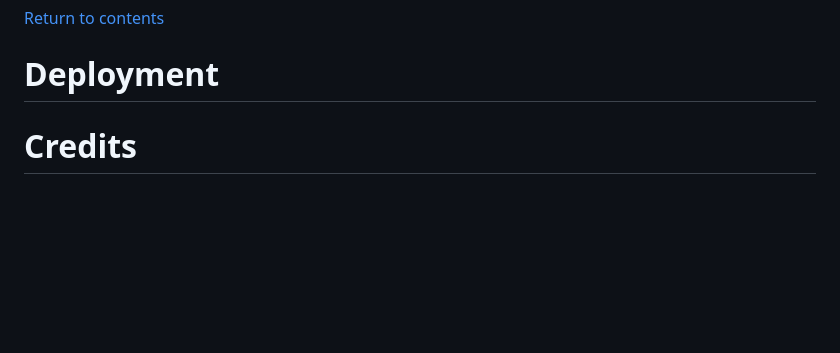
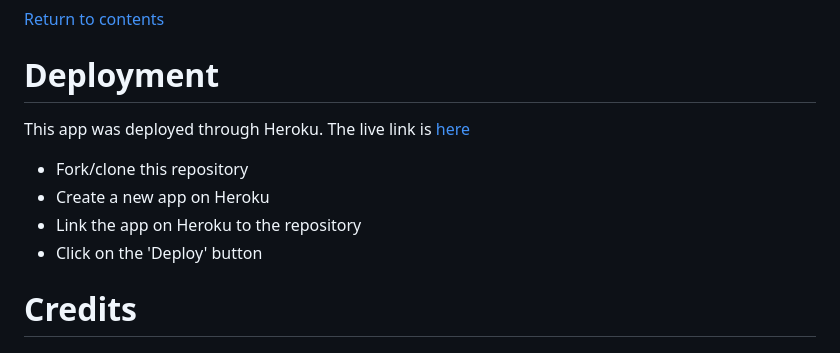
Before and after one commit to NickdevC/Home-Learning-Hub, a Markdown page: README.md, the part around the change. Drawn GitHub-style; blank space fills up the shorter version.

Commit message:
Add deployment content to readme

```diff
--- a/README.md
+++ b/README.md
@@ -391,8 +391,12 @@ During the development process and through consistent user testing, I was able t
 
 # Deployment
 
+This app was deployed through Heroku. The live link is [here](https://nickdevc-home-learning-hub.herokuapp.com/)
 
-
+- Fork/clone this repository
+- Create a new app on Heroku
+- Link the app on Heroku to the repository
+- Click on the 'Deploy' button
 
 # Credits
 
```
